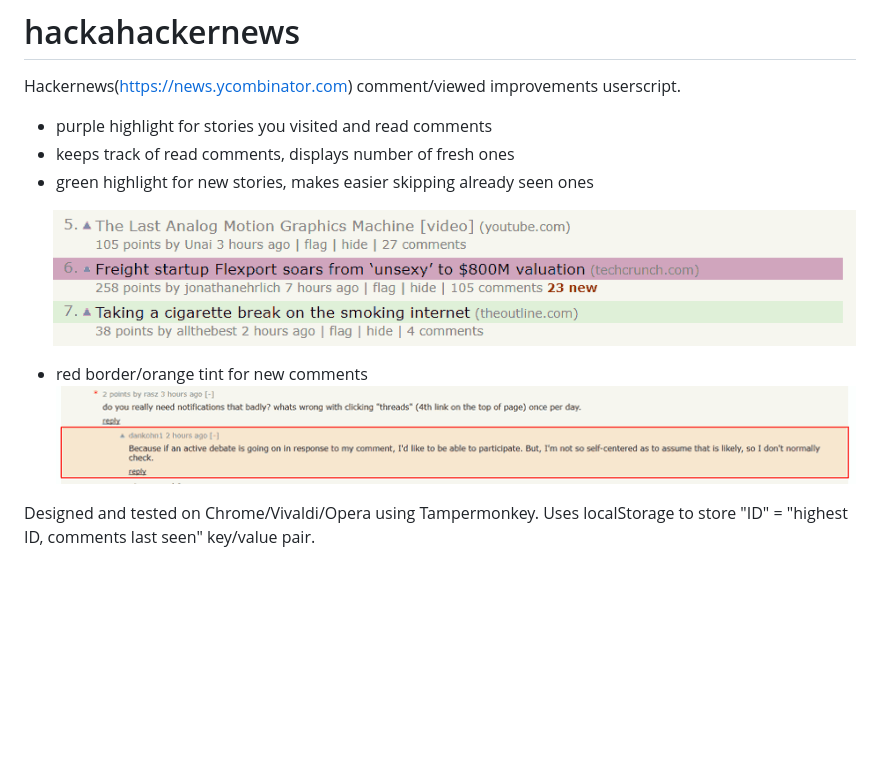
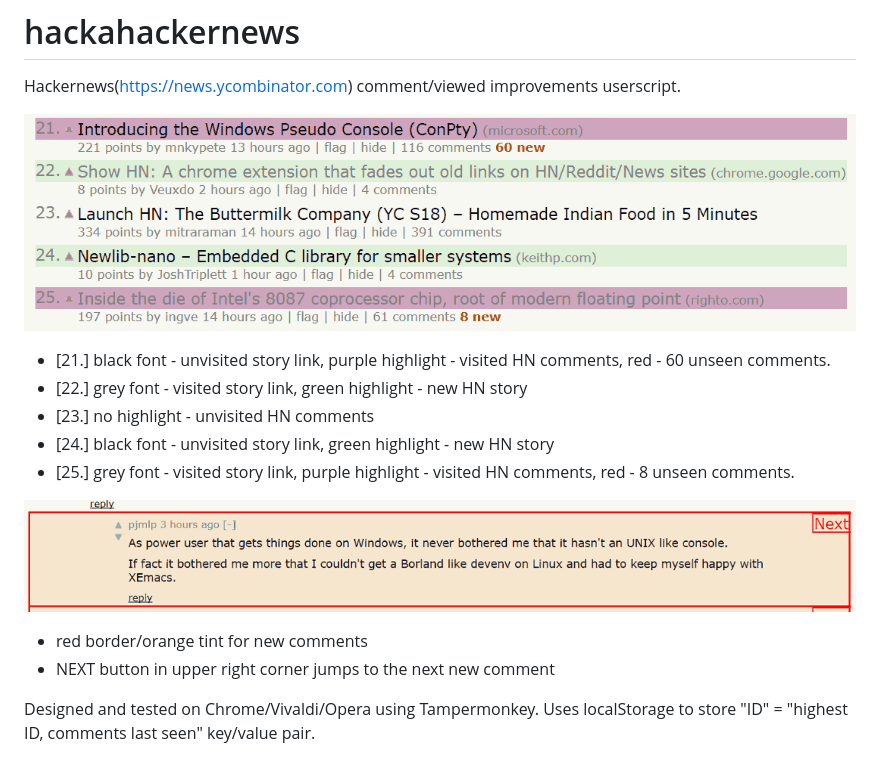
Before and after one commit to raszpl/hackahackernews, a Markdown page: README.md, the part around the change. GitHub-like rendering; pictures changed too: comment.png, news.png; blank space fills up the shorter version.

Commit message:
updated documentation

```diff
--- a/README.md
+++ b/README.md
@@ -2,14 +2,19 @@
 
 Hackernews(https://news.ycombinator.com) comment/viewed improvements userscript.
 
-- purple highlight for stories you visited and read comments
-- keeps track of read comments, displays number of fresh ones
-- green highlight for new stories, makes easier skipping already seen ones
-
 ![news](https://github.com/raszpl/hackahackernews/raw/master/news.png)
 
+- [21.] black font - unvisited story link, purple highlight - visited HN comments, red - 60 unseen comments.
+- [22.] grey font - visited story link, green highlight - new HN story
+- [23.] no highlight - unvisited HN comments
+- [24.] black font - unvisited story link, green highlight - new HN story
+- [25.] grey font - visited story link, purple highlight - visited HN comments, red - 8 unseen comments.
+
+![comment](https://github.com/raszpl/hackahackernews/raw/master/comment.png)
+
 - red border/orange tint for new comments
-![comment](https://github.com/raszpl/hackahackernews/raw/master/comment.png)
+- NEXT button in upper right corner jumps to the next new comment
+
 
 
 Designed and tested on Chrome/Vivaldi/Opera using Tampermonkey. Uses localStorage to store "ID" = "highest ID, comments last seen" key/value pair.
```
